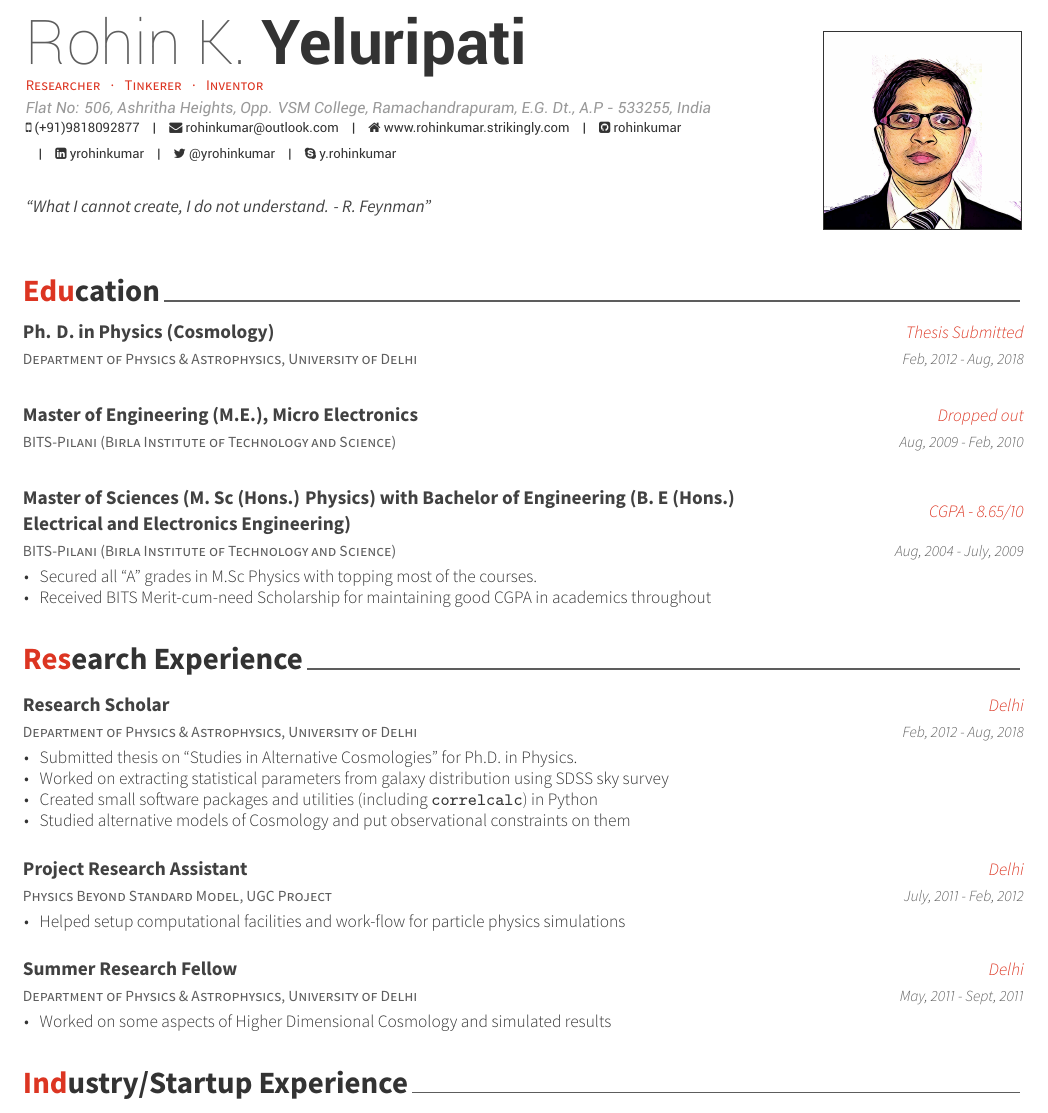
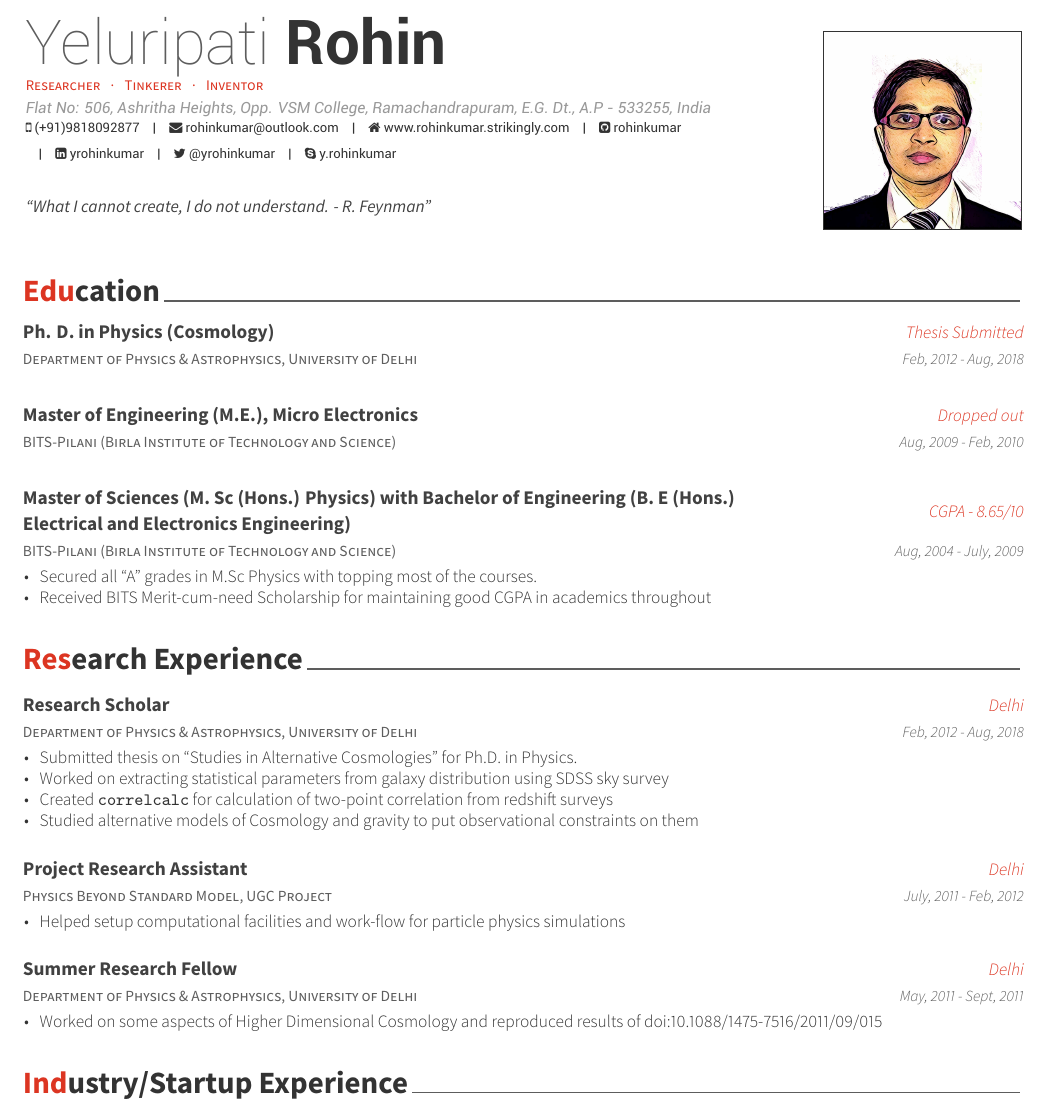
Before and after one commit to rohinkumar/Resume, a LaTeX CV (examples/resume.tex, which reads examples/resume/research_experience.tex): part of page 1 of 3, cut at the place of the change. The pictures show the PDF file examples/resume.pdf that the author committed with the source.

Commit message:
oct 18 updates to CV

```diff
--- a/examples/resume.tex
+++ b/examples/resume.tex
@@ -53,7 +53,7 @@
 %-------------------------------------------------------------------------------
 % Available options: circle|rectangle,edge/noedge,left/right
 \photo[rectangle,edge,right]{./profile.jpg}
-\name{Rohin K.}{Yeluripati}
+\name{Yeluripati}{Rohin}
 \address{Flat No: 506, Ashritha Heights, Opp. VSM College, Ramachandrapuram, E.G. Dt., A.P - 533255, India}
 \mobile{(+91)9818092877}
 \position{Researcher {\enskip\cdotp\enskip} Tinkerer {\enskip\cdotp\enskip}  Inventor}
--- a/examples/resume/research_experience.tex
+++ b/examples/resume/research_experience.tex
@@ -16,11 +16,12 @@
 			%\item {Trying to make sense of the cosmos using some exotic models of the Universe for Ph. D. in Cosmology}
 			\item {Submitted thesis on ``Studies in Alternative Cosmologies" for Ph.D. in Physics.}
 			\item {Worked on extracting statistical parameters from galaxy distribution using SDSS sky survey}
-			\item {Created small software packages and utilities (including \href{http://github.com/rohinkumar/correlcalc}{\texttt{correlcalc}}) in Python}
-			\item {Studied alternative models of Cosmology and put observational constraints on them}
+			\item {Created  \href{http://github.com/rohinkumar/correlcalc}{\texttt{correlcalc}} for calculation of two-point correlation from redshift surveys}
+			\item {Studied alternative models of Cosmology and gravity to put observational constraints on them}
 		\end{cvitems}
 	}
 	%with nearest neighbor methods
+	% small software packages and utilities (including
 	%---------------------------------------------------------
 	%---------------------------------------------------------
 \end{cventries}
@@ -56,7 +57,7 @@
 	{
 		\begin{cvitems}
 			%\item {Trying to make sense of the cosmos using some exotic models of the Universe for Ph. D. in Cosmology}
-			\item {Worked on some aspects of Higher Dimensional Cosmology and simulated results}
+			\item {Worked on some aspects of Higher Dimensional Cosmology and reproduced results of \href{https://doi.org/10.1088/1475-7516/2011/09/015}{doi:10.1088/1475-7516/2011/09/015}}
 		\end{cvitems}
 	}
 
```
Also changed, not shown: examples/resume/publications.tex (+1 -1 lines), examples/resume/teaching_experience.tex (+2 -2 lines), examples/Rohin_Resume_Oct18.pdf (added), examples/Rohin_Resume_Oct18_.pdf (added), examples/resume.pdf, 1 other file.
